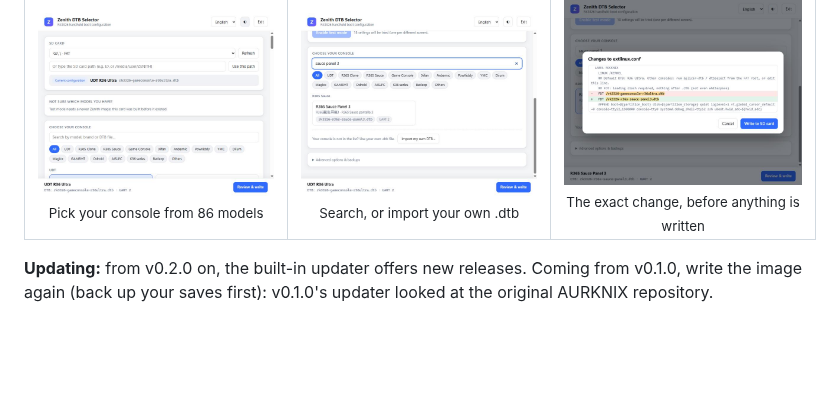
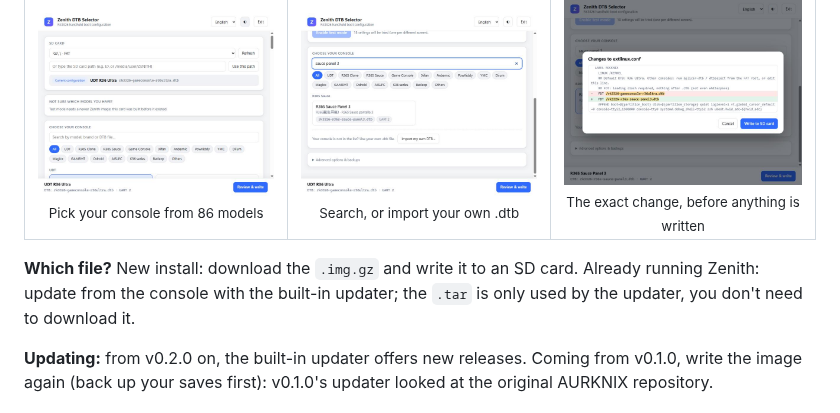
Before and after one commit to zenmode-adri/Zenith, a Markdown page: README.md, the part around the change. GitHub-like rendering; blank space fills up the shorter version.

Commit message:
Docs: which file to download; drop the 480 MHz GPU fix from the highlights

```diff
--- a/README.md
+++ b/README.md
@@ -299,6 +299,8 @@ pixel.
 </tr>
 </table>
 
+**Which file?** New install: download the `.img.gz` and write it to an SD card. Already running Zenith: update from the console with the built-in updater; the `.tar` is only used by the updater, you don't need to download it.
+
 **Updating:** from v0.2.0 on, the built-in updater offers new releases. Coming from v0.1.0, write the image again (back up
 your saves first): v0.1.0's updater looked at the original AURKNIX repository.
 
```
Also changed, not shown: .github/release-body.md (+1 -0 lines), CHANGELOG.md (+1 -1 lines).
